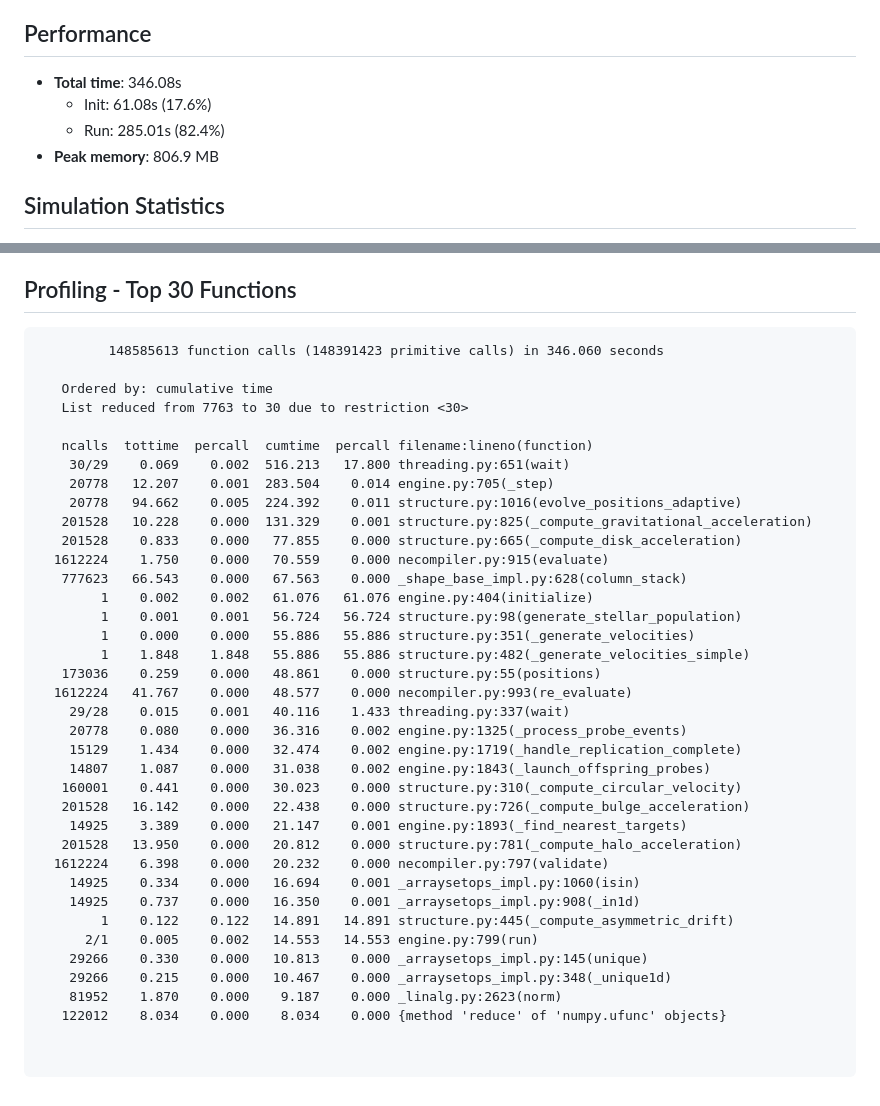
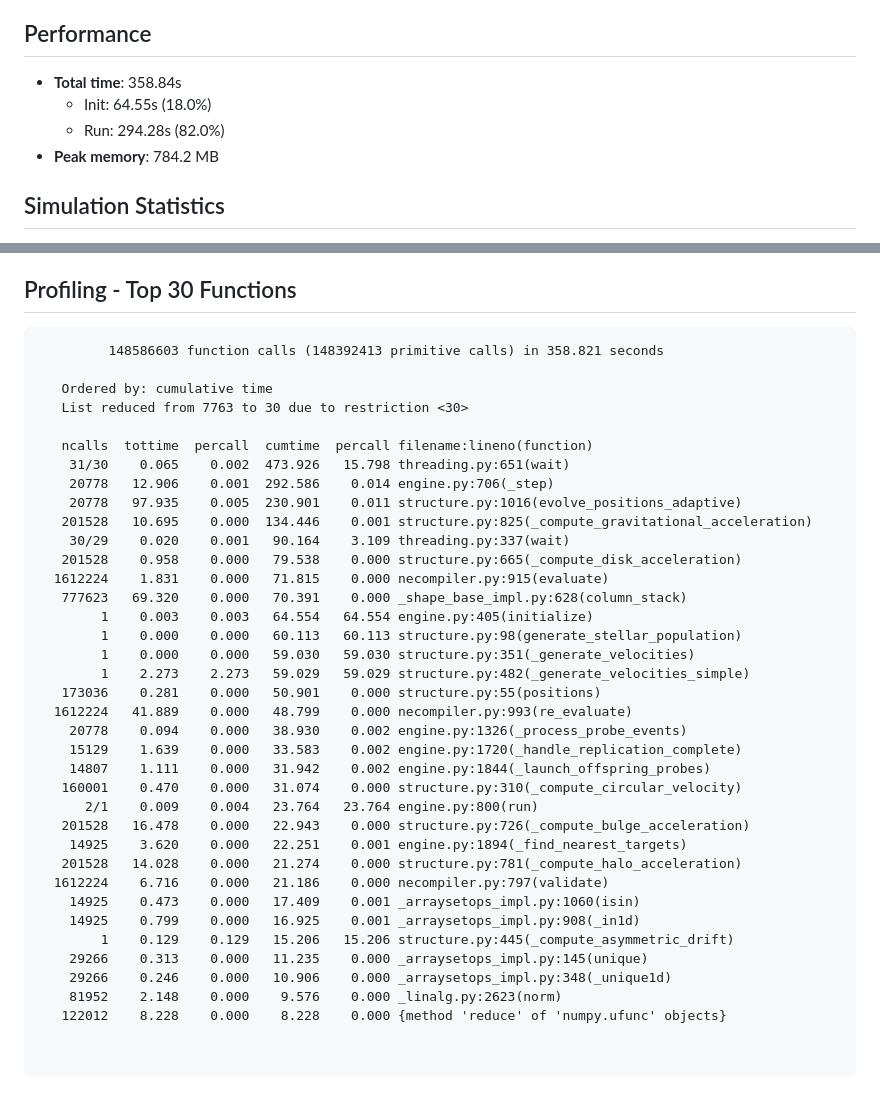
Before and after one commit to grburgess/great_silence, a Markdown page: claude_comments/benchmark_results.md, 2 parts joined by grey strips. GitHub-like rendering.

````diff
--- a/claude_comments/benchmark_results.md
+++ b/claude_comments/benchmark_results.md
@@ -12,10 +12,10 @@
 
 ## Performance
 
-- **Total time**: 346.08s
-  - Init: 61.08s (17.6%)
-  - Run: 285.01s (82.4%)
-- **Peak memory**: 806.9 MB
+- **Total time**: 358.84s
+  - Init: 64.55s (18.0%)
+  - Run: 294.28s (82.0%)
+- **Peak memory**: 784.2 MB
 
 ## Simulation Statistics
 
@@ -33,42 +33,42 @@
 ## Profiling - Top 30 Functions
 
 ```
-         148585613 function calls (148391423 primitive calls) in 346.060 seconds
+         148586603 function calls (148392413 primitive calls) in 358.821 seconds
 
    Ordered by: cumulative time
    List reduced from 7763 to 30 due to restriction <30>
 
    ncalls  tottime  percall  cumtime  percall filename:lineno(function)
-    30/29    0.069    0.002  516.213   17.800 threading.py:651(wait)
-    20778   12.207    0.001  283.504    0.014 engine.py:705(_step)
-    20778   94.662    0.005  224.392    0.011 structure.py:1016(evolve_positions_adaptive)
-   201528   10.228    0.000  131.329    0.001 structure.py:825(_compute_gravitational_acceleration)
-   201528    0.833    0.000   77.855    0.000 structure.py:665(_compute_disk_acceleration)
-  1612224    1.750    0.000   70.559    0.000 necompiler.py:915(evaluate)
-   777623   66.543    0.000   67.563    0.000 _shape_base_impl.py:628(column_stack)
-        1    0.002    0.002   61.076   61.076 engine.py:404(initialize)
-        1    0.001    0.001   56.724   56.724 structure.py:98(generate_stellar_population)
-        1    0.000    0.000   55.886   55.886 structure.py:351(_generate_velocities)
-        1    1.848    1.848   55.886   55.886 structure.py:482(_generate_velocities_simple)
-   173036    0.259    0.000   48.861    0.000 structure.py:55(positions)
-  1612224   41.767    0.000   48.577    0.000 necompiler.py:993(re_evaluate)
-    29/28    0.015    0.001   40.116    1.433 threading.py:337(wait)
-    20778    0.080    0.000   36.316    0.002 engine.py:1325(_process_probe_events)
-    15129    1.434    0.000   32.474    0.002 engine.py:1719(_handle_replication_complete)
-    14807    1.087    0.000   31.038    0.002 engine.py:1843(_launch_offspring_probes)
-   160001    0.441    0.000   30.023    0.000 structure.py:310(_compute_circular_velocity)
-   201528   16.142    0.000   22.438    0.000 structure.py:726(_compute_bulge_acceleration)
-    14925    3.389    0.000   21.147    0.001 engine.py:1893(_find_nearest_targets)
-   201528   13.950    0.000   20.812    0.000 structure.py:781(_compute_halo_acceleration)
-  1612224    6.398    0.000   20.232    0.000 necompiler.py:797(validate)
-    14925    0.334    0.000   16.694    0.001 _arraysetops_impl.py:1060(isin)
-    14925    0.737    0.000   16.350    0.001 _arraysetops_impl.py:908(_in1d)
-        1    0.122    0.122   14.891   14.891 structure.py:445(_compute_asymmetric_drift)
-      2/1    0.005    0.002   14.553   14.553 engine.py:799(run)
-    29266    0.330    0.000   10.813    0.000 _arraysetops_impl.py:145(unique)
-    29266    0.215    0.000   10.467    0.000 _arraysetops_impl.py:348(_unique1d)
-    81952    1.870    0.000    9.187    0.000 _linalg.py:2623(norm)
-   122012    8.034    0.000    8.034    0.000 {method 'reduce' of 'numpy.ufunc' objects}
+    31/30    0.065    0.002  473.926   15.798 threading.py:651(wait)
+    20778   12.906    0.001  292.586    0.014 engine.py:706(_step)
+    20778   97.935    0.005  230.901    0.011 structure.py:1016(evolve_positions_adaptive)
+   201528   10.695    0.000  134.446    0.001 structure.py:825(_compute_gravitational_acceleration)
+    30/29    0.020    0.001   90.164    3.109 threading.py:337(wait)
+   201528    0.958    0.000   79.538    0.000 structure.py:665(_compute_disk_acceleration)
+  1612224    1.831    0.000   71.815    0.000 necompiler.py:915(evaluate)
+   777623   69.320    0.000   70.391    0.000 _shape_base_impl.py:628(column_stack)
+        1    0.003    0.003   64.554   64.554 engine.py:405(initialize)
+        1    0.000    0.000   60.113   60.113 structure.py:98(generate_stellar_population)
+        1    0.000    0.000   59.030   59.030 structure.py:351(_generate_velocities)
+        1    2.273    2.273   59.029   59.029 structure.py:482(_generate_velocities_simple)
+   173036    0.281    0.000   50.901    0.000 structure.py:55(positions)
+  1612224   41.889    0.000   48.799    0.000 necompiler.py:993(re_evaluate)
+    20778    0.094    0.000   38.930    0.002 engine.py:1326(_process_probe_events)
+    15129    1.639    0.000   33.583    0.002 engine.py:1720(_handle_replication_complete)
+    14807    1.111    0.000   31.942    0.002 engine.py:1844(_launch_offspring_probes)
+   160001    0.470    0.000   31.074    0.000 structure.py:310(_compute_circular_velocity)
+      2/1    0.009    0.004   23.764   23.764 engine.py:800(run)
+   201528   16.478    0.000   22.943    0.000 structure.py:726(_compute_bulge_acceleration)
+    14925    3.620    0.000   22.251    0.001 engine.py:1894(_find_nearest_targets)
+   201528   14.028    0.000   21.274    0.000 structure.py:781(_compute_halo_acceleration)
+  1612224    6.716    0.000   21.186    0.000 necompiler.py:797(validate)
+    14925    0.473    0.000   17.409    0.001 _arraysetops_impl.py:1060(isin)
+    14925    0.799    0.000   16.925    0.001 _arraysetops_impl.py:908(_in1d)
+        1    0.129    0.129   15.206   15.206 structure.py:445(_compute_asymmetric_drift)
+    29266    0.313    0.000   11.235    0.000 _arraysetops_impl.py:145(unique)
+    29266    0.246    0.000   10.906    0.000 _arraysetops_impl.py:348(_unique1d)
+    81952    2.148    0.000    9.576    0.000 _linalg.py:2623(norm)
+   122012    8.228    0.000    8.228    0.000 {method 'reduce' of 'numpy.ufunc' objects}
 
 
 ```
````
Also changed, not shown: other parts of claude_comments/benchmark_results.md (+1 -1 lines), claude_comments/phase1_postmortem.md (added, +218 -0 lines).
